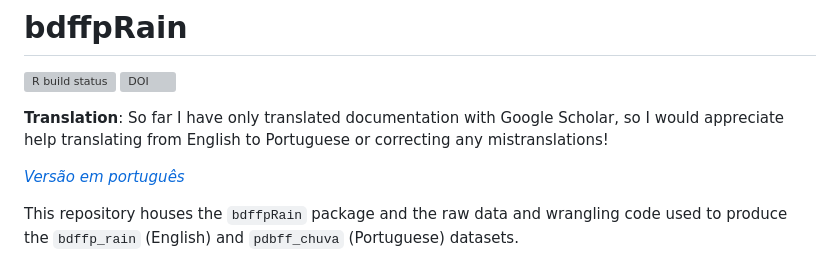
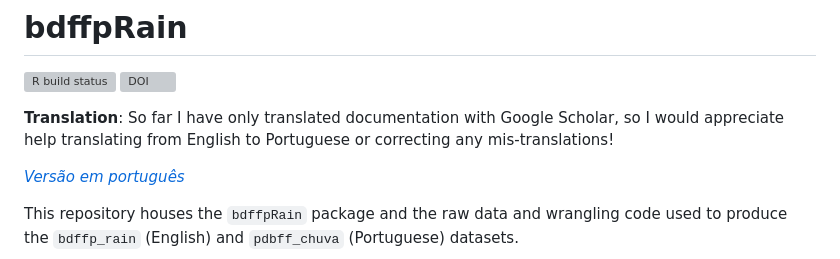
Before and after one commit to BrunaLab/bdffpRain, a Markdown page: README.md, the part around the change. Rendered like a GitHub page; grey boxes are pictures that could not be loaded.

Commit message:
formatting

```diff
--- a/README.md
+++ b/README.md
@@ -13,7 +13,7 @@ status](https://github.com/BrunaLab/BDFFP-precipitation/workflows/R-CMD-check/ba
 
 **Translation**: So far I have only translated documentation with Google
 Scholar, so I would appreciate help translating from English to
-Portuguese or correcting any mistranslations!
+Portuguese or correcting any mis-translations!
 
 *[Versão em
 português](https://github.com/BrunaLab/BDFFP-precipitation/blob/master/README.pt-BR.md)*
```
